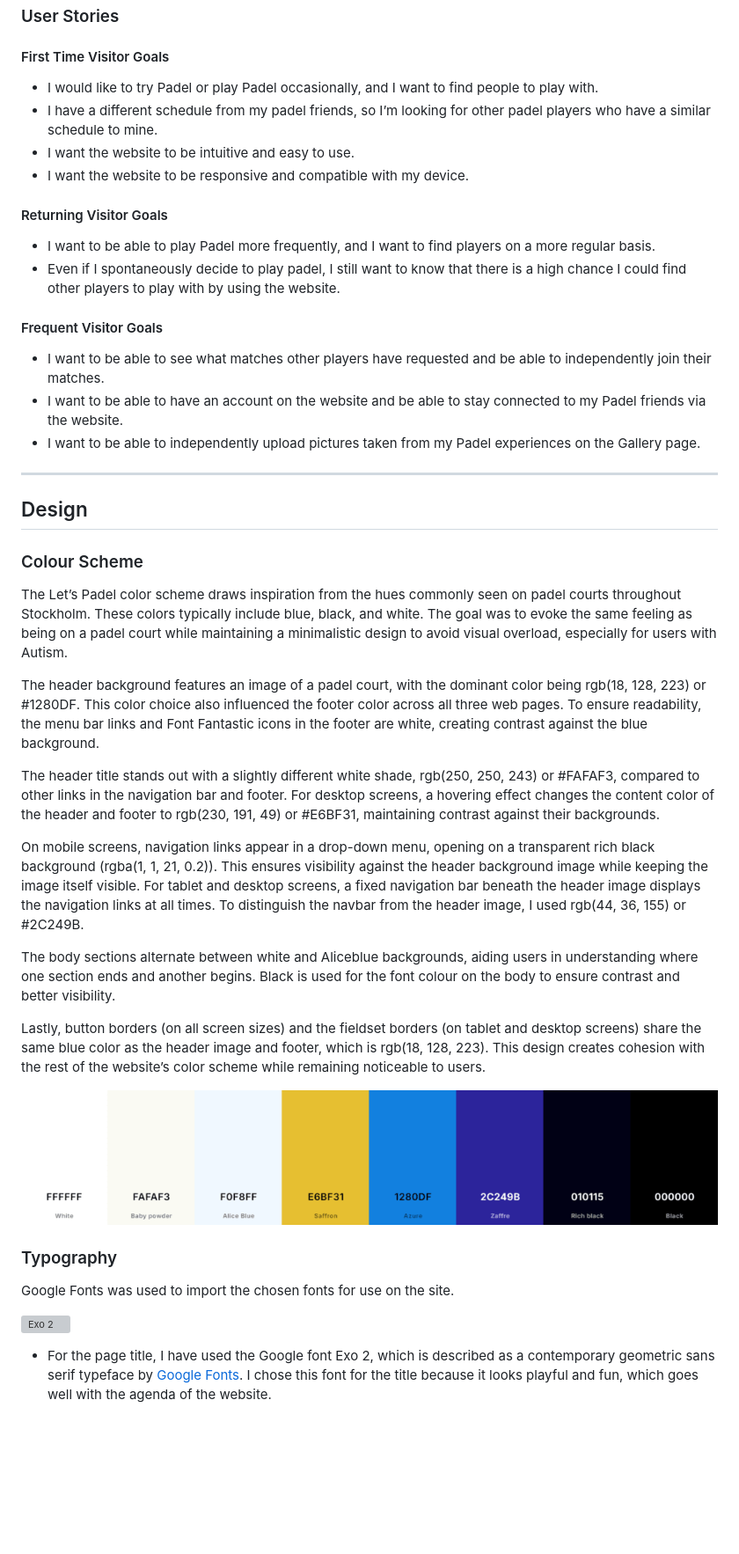
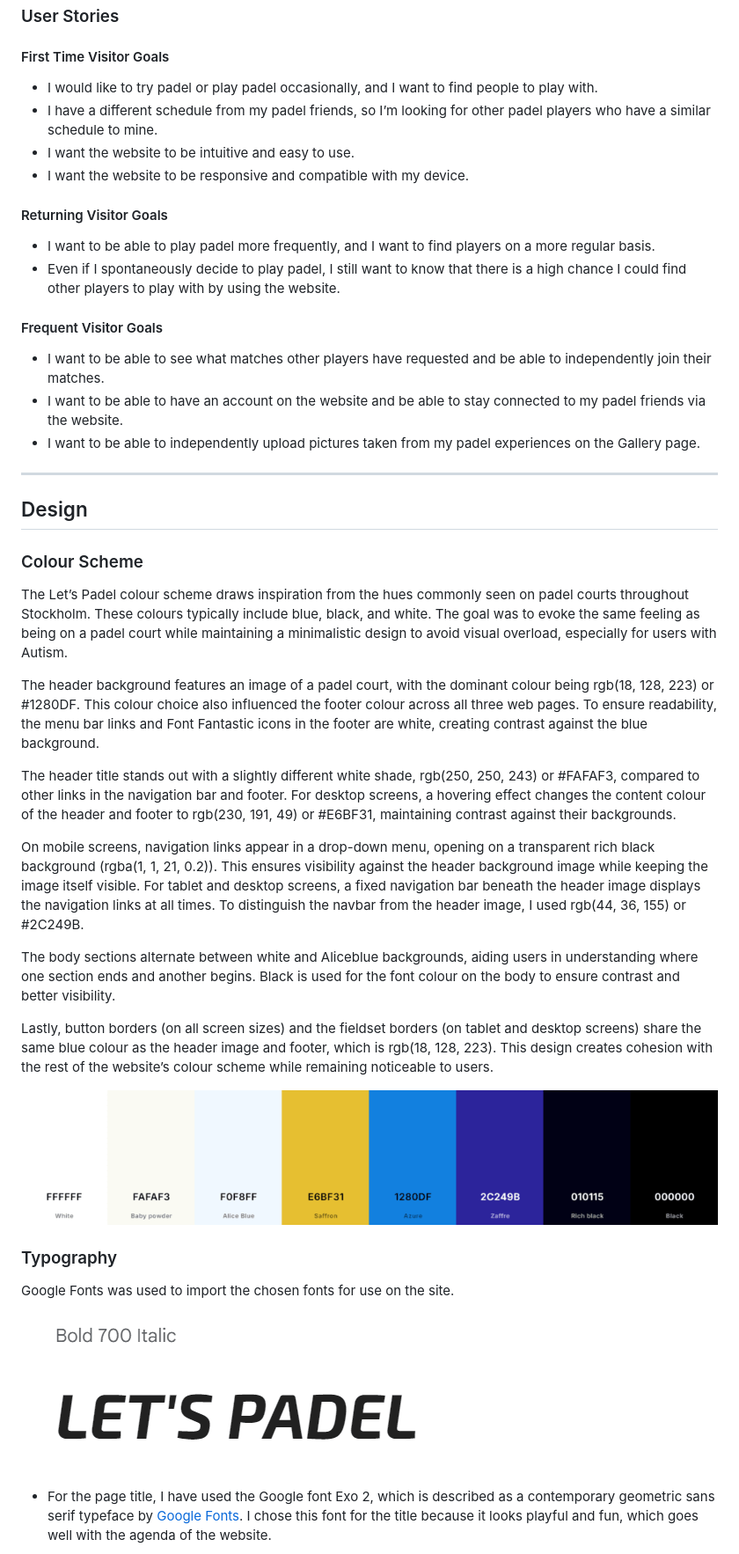
Before and after one commit to Fariba-Kamani/lets-padel, a Markdown page: README.md, the part around the change printed below. Shown: that part at 88% size. Drawn GitHub-style; blank space fills up the shorter version; grey boxes are pictures that could not be loaded.

```diff
--- a/README.md
+++ b/README.md
@@ -51,21 +51,21 @@ The way the website works is very straightforward and intuitive. All that needs
 
 
 #### First Time Visitor Goals
-* I would like to try Padel or play Padel occasionally, and I want to find people to play with.
+* I would like to try padel or play padel occasionally, and I want to find people to play with.
 * I have a different schedule from my padel friends, so I’m looking for other padel players who have a similar schedule to mine.
 * I want the website to be intuitive and easy to use.
 * I want the website to be responsive and compatible with my device.
 
 #### Returning Visitor Goals
 
-* I want to be able to play Padel more frequently, and I want to find players on a more regular basis.
+* I want to be able to play padel more frequently, and I want to find players on a more regular basis.
 * Even if I spontaneously decide to play padel, I still want to know that there is a high chance I could find other players to play with by using the website.
 
 #### Frequent Visitor Goals
 
 * I want to be able to see what matches other players have requested and be able to independently join their matches.
-* I want to be able to have an account on the website and be able to stay connected to my Padel friends via the website.
-* I want to be able to independently upload pictures taken from my Padel experiences on the Gallery page.
+* I want to be able to have an account on the website and be able to stay connected to my padel friends via the website.
+* I want to be able to independently upload pictures taken from my padel experiences on the Gallery page.
 
 - - -
 
@@ -73,17 +73,17 @@ The way the website works is very straightforward and intuitive. All that needs
 
 ### Colour Scheme
 
-The Let’s Padel color scheme draws inspiration from the hues commonly seen on padel courts throughout Stockholm. These colors typically include blue, black, and white. The goal was to evoke the same feeling as being on a padel court while maintaining a minimalistic design to avoid visual overload, especially for users with Autism.
+The Let’s Padel colour scheme draws inspiration from the hues commonly seen on padel courts throughout Stockholm. These colours typically include blue, black, and white. The goal was to evoke the same feeling as being on a padel court while maintaining a minimalistic design to avoid visual overload, especially for users with Autism.
 
-The header background features an image of a padel court, with the dominant color being rgb(18, 128, 223) or #1280DF. This color choice also influenced the footer color across all three web pages. To ensure readability, the menu bar links and Font Fantastic icons in the footer are white, creating contrast against the blue background.
+The header background features an image of a padel court, with the dominant colour being rgb(18, 128, 223) or #1280DF. This colour choice also influenced the footer colour across all three web pages. To ensure readability, the menu bar links and Font Fantastic icons in the footer are white, creating contrast against the blue background.
 
-The header title stands out with a slightly different white shade, rgb(250, 250, 243) or #FAFAF3, compared to other links in the navigation bar and footer. For desktop screens, a hovering effect changes the content color of the header and footer to rgb(230, 191, 49) or #E6BF31, maintaining contrast against their backgrounds.
+The header title stands out with a slightly different white shade, rgb(250, 250, 243) or #FAFAF3, compared to other links in the navigation bar and footer. For desktop screens, a hovering effect changes the content colour of the header and footer to rgb(230, 191, 49) or #E6BF31, maintaining contrast against their backgrounds.
 
 On mobile screens, navigation links appear in a drop-down menu, opening on a transparent rich black background (rgba(1, 1, 21, 0.2)). This ensures visibility against the header background image while keeping the image itself visible. For tablet and desktop screens, a fixed navigation bar beneath the header image displays the navigation links at all times. To distinguish the navbar from the header image, I used rgb(44, 36, 155) or #2C249B.
 
 The body sections alternate between white and Aliceblue backgrounds, aiding users in understanding where one section ends and another begins. Black is used for the font colour on the body to ensure contrast and better visibility.
 
-Lastly, button borders (on all screen sizes) and the fieldset borders (on tablet and desktop screens) share the same blue color as the header image and footer, which is rgb(18, 128, 223). This design creates cohesion with the rest of the website’s color scheme while remaining noticeable to users.
+Lastly, button borders (on all screen sizes) and the fieldset borders (on tablet and desktop screens) share the same blue colour as the header image and footer, which is rgb(18, 128, 223). This design creates cohesion with the rest of the website’s colour scheme while remaining noticeable to users.
 
 ![The Let's Padel Colour Scheme](assets/images/lets-padel-color-scheme.png)
 
@@ -91,7 +91,7 @@ Lastly, button borders (on all screen sizes) and the fieldset borders (on tablet
 
 Google Fonts was used to import the chosen fonts for use on the site.
 
-![Exo 2](assets/images/Title-font.png)
+![Exo 2](assets/images/title-font.png)
 
 * For the page title, I have used the Google font Exo 2, which is described as a contemporary geometric sans serif typeface by [Google Fonts](https://fonts.google.com/specimen/Exo+2/about?preview.text=LET%27S%20PADEL&preview.size=42). I chose this font for the title because it looks playful and fun, which goes well with the agenda of the website.
 
```
Also changed, not shown: other parts of README.md (+30 -29 lines), TESTING.md (+1 -1 lines), assets/images/find-players-page-responsive.png (added), assets/images/find-players-page-title.png (added), assets/images/find-players-responsive.png (deleted), assets/images/form-title-section.png (deleted), assets/images/submit-form.png.
